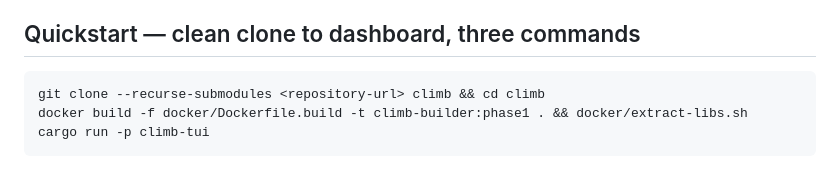
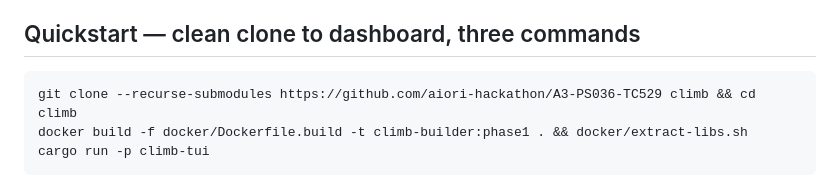
Before and after one commit to aiori-hackathon/A3-PS036-TC529, a Markdown page: README.md, the part around the change. GitHub-like rendering.

Commit message:
added repo link in the readme

````diff
--- a/README.md
+++ b/README.md
@@ -59,7 +59,7 @@ capture rows) lives there with JSON pointers into the artifacts.
 ## Quickstart — clean clone to dashboard, three commands
 
 ```bash
-git clone --recurse-submodules <repository-url> climb && cd climb
+git clone --recurse-submodules https://github.com/aiori-hackathon/A3-PS036-TC529 climb && cd climb
 docker build -f docker/Dockerfile.build -t climb-builder:phase1 . && docker/extract-libs.sh
 cargo run -p climb-tui
 ```
````
